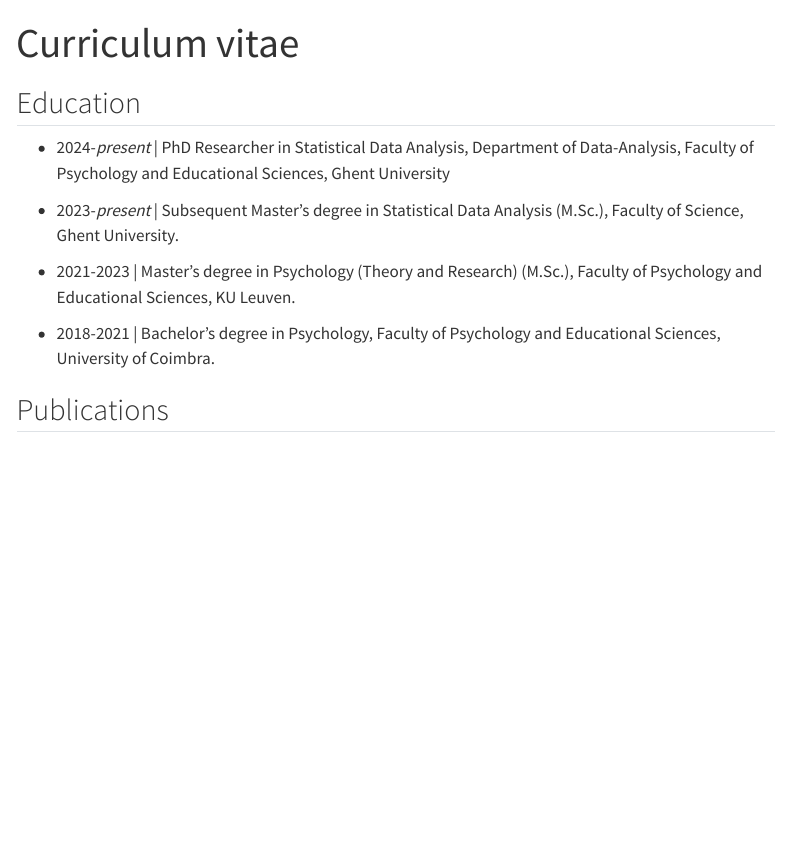
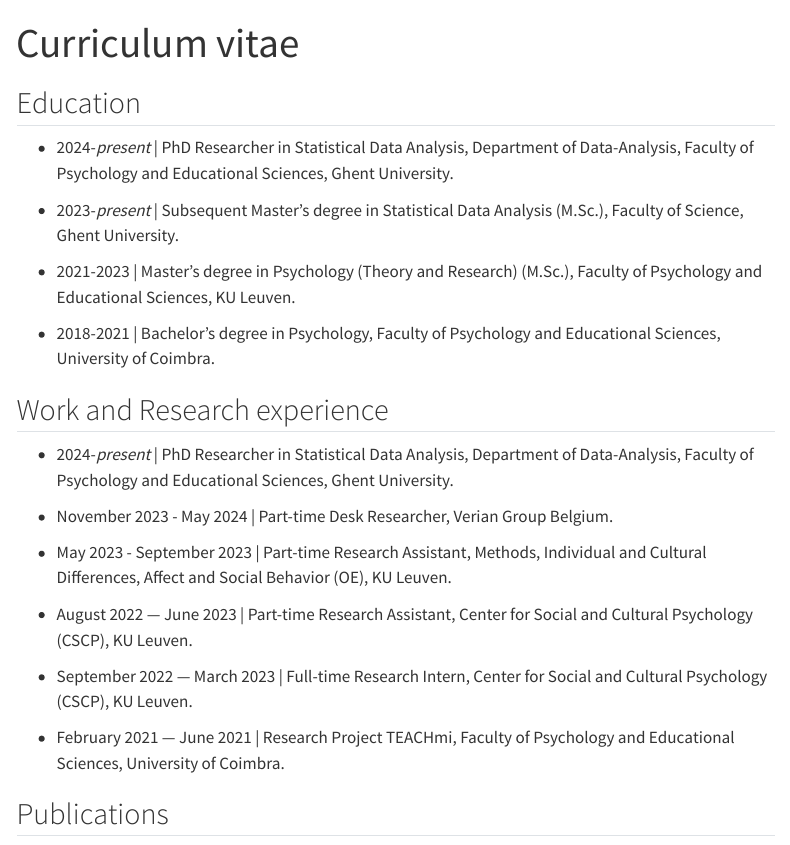
Before and after one commit to felipelfv/felipelfv.github.io, a Quarto document (about.qmd): the page in a window 1100 px wide, from its top. Rendered offline with R 4.5, knitr and Pandoc in place of Quarto, with nearby package versions; menus at the side of the page are left out.

Commit message:
Added work and research experience

```diff
--- a/about.qmd
+++ b/about.qmd
@@ -4,7 +4,7 @@
 
 ## Education
 
--   2024-*present* \| PhD Researcher in Statistical Data Analysis, Department of Data-Analysis, Faculty of Psychology and Educational Sciences, Ghent University
+-   2024-*present* \| PhD Researcher in Statistical Data Analysis, Department of Data-Analysis, Faculty of Psychology and Educational Sciences, Ghent University.
 
 -   2023-*present* \| Subsequent Master's degree in Statistical Data Analysis (M.Sc.), Faculty of Science, Ghent University.
 
@@ -12,4 +12,18 @@
 
 -   2018-2021 \| Bachelor's degree in Psychology, Faculty of Psychology and Educational Sciences, University of Coimbra.
 
+## Work and Research experience
+
+- 2024-*present* \| PhD Researcher in Statistical Data Analysis, Department of Data-Analysis, Faculty of Psychology and Educational Sciences, Ghent University.
+
+- November 2023 - May 2024 \| Part-time Desk Researcher, Verian Group Belgium.
+
+- May 2023 - September 2023 \| Part-time Research Assistant, Methods, Individual and Cultural Differences, Affect and Social Behavior (OE), KU Leuven.
+
+- August 2022 — June 2023 \| Part-time Research Assistant, Center for Social and Cultural Psychology (CSCP), KU Leuven.
+
+- September 2022 — March 2023 \| Full-time Research Intern, Center for Social and Cultural Psychology (CSCP), KU Leuven.
+
+- February 2021 — June 2021 \| Research Project TEACHmi, Faculty of Psychology and Educational Sciences, University of Coimbra.
+
 ## Publications
```
Also changed, not shown: docs/search.json, 1 other file.
